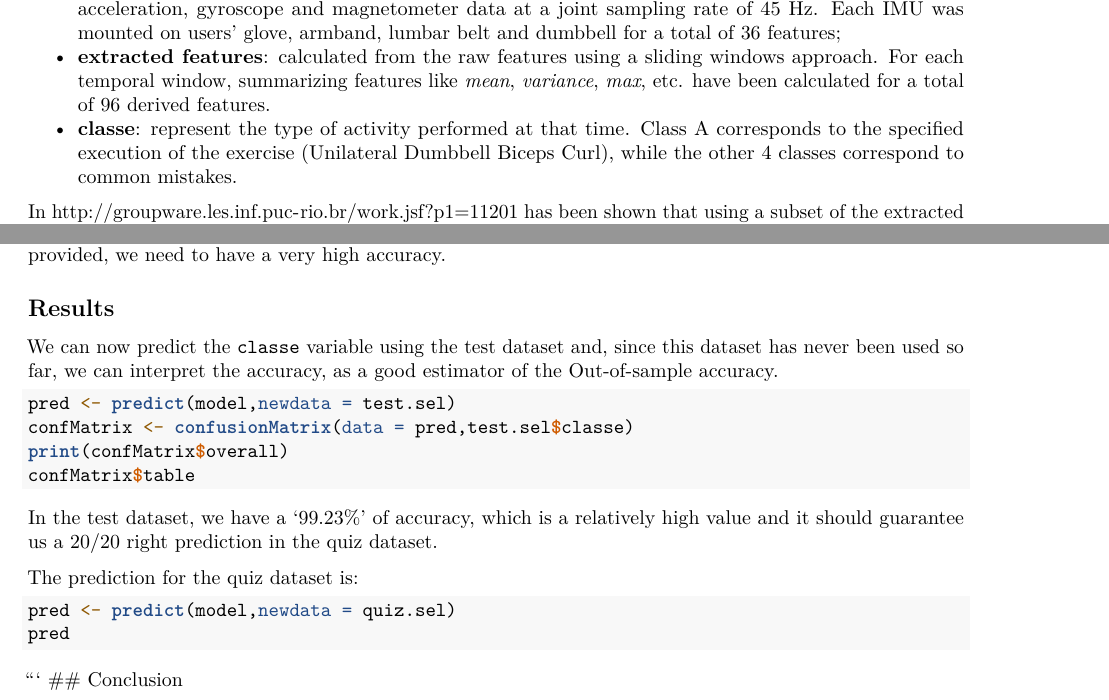
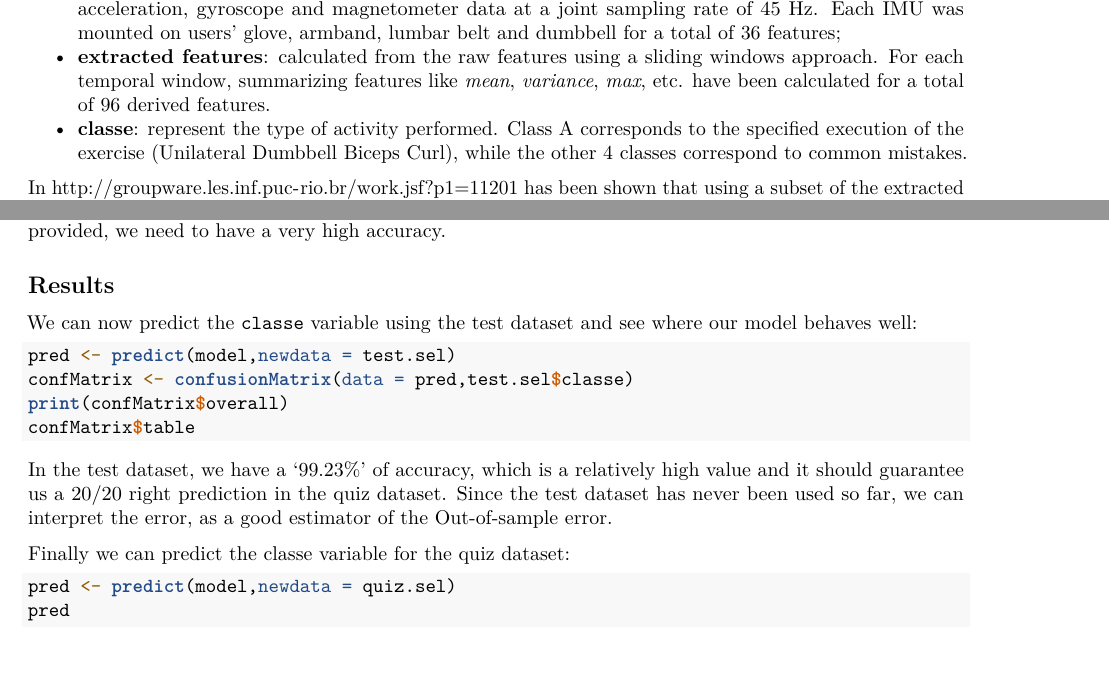
Before and after one commit to stefano9o/practical-machine-learning-project, an R Markdown document (pml_final-assignment.Rmd): two parts of pages 1 and 3 of 3, joined at a grey line, cut so that both start at the same text. Rendered offline with R 4.5, knitr and Pandoc, then LaTeX, with nearby package versions; the code chunks are not run, so their results and figures are left out.

Commit message:
changed wording

````diff
--- a/pml_final-assignment.Rmd
+++ b/pml_final-assignment.Rmd
@@ -38,7 +38,7 @@ The dataset is composed of:
 
 * **raw features**: recorded by four 9-dof Razor inertial measurement units (IMU), which provide three-axis acceleration, gyroscope and magnetometer data at a joint sampling rate of 45 Hz. Each IMU was mounted on users' glove, armband, lumbar belt and dumbbell for a total of 36 features;
 * **extracted features**: calculated from the raw features using a sliding windows approach. For each temporal window, summarizing features like *mean*, *variance*, *max*, etc. have been calculated for a total of 96 derived features.
-* **classe**: represent the type of activity performed at that time. Class A corresponds to the specified execution of the exercise (Unilateral Dumbbell Biceps Curl), while the other 4 classes correspond to common mistakes.
+* **classe**: represent the type of activity performed. Class A corresponds to the specified execution of the exercise (Unilateral Dumbbell Biceps Curl), while the other 4 classes correspond to common mistakes.
 
 In http://groupware.les.inf.puc-rio.br/work.jsf?p1=11201 has been shown that using a subset of the extracted features leads to good results (97% accuracy); however, in the context of this assignment, we're going to use only the raw features, and this is because the test dataset provided for the final quiz, doesn't include any extracted features:
 
@@ -125,7 +125,7 @@ Returning to the plot, even if the importance decreases relatively quickly we do
 
 ## Results
 
-We can now predict the `classe` variable using the test dataset and, since this dataset has never been used so far, we can interpret the accuracy, as a good estimator of the Out-of-sample accuracy.
+We can now predict the `classe` variable using the test dataset and see where our model behaves well:
 
 ```{r}
 pred <- predict(model,newdata = test.sel)
@@ -135,12 +135,11 @@ confMatrix$table
 ```
 
 In the test dataset, we have a '99.23%' of accuracy, which is a relatively high value and it should guarantee us a 20/20 right prediction in the quiz dataset.
+Since the test dataset has never been used so far, we can interpret the error, as a good estimator of the Out-of-sample error.
 
-The prediction for the quiz dataset is:
+Finally we can predict the classe variable for the quiz dataset:
 
 ```{r}
 pred <- predict(model,newdata = quiz.sel)
 pred
 ```
-```
-## Conclusion
````
Also changed, not shown: pml_final-assignment.Rmd (2 more changed lines).
